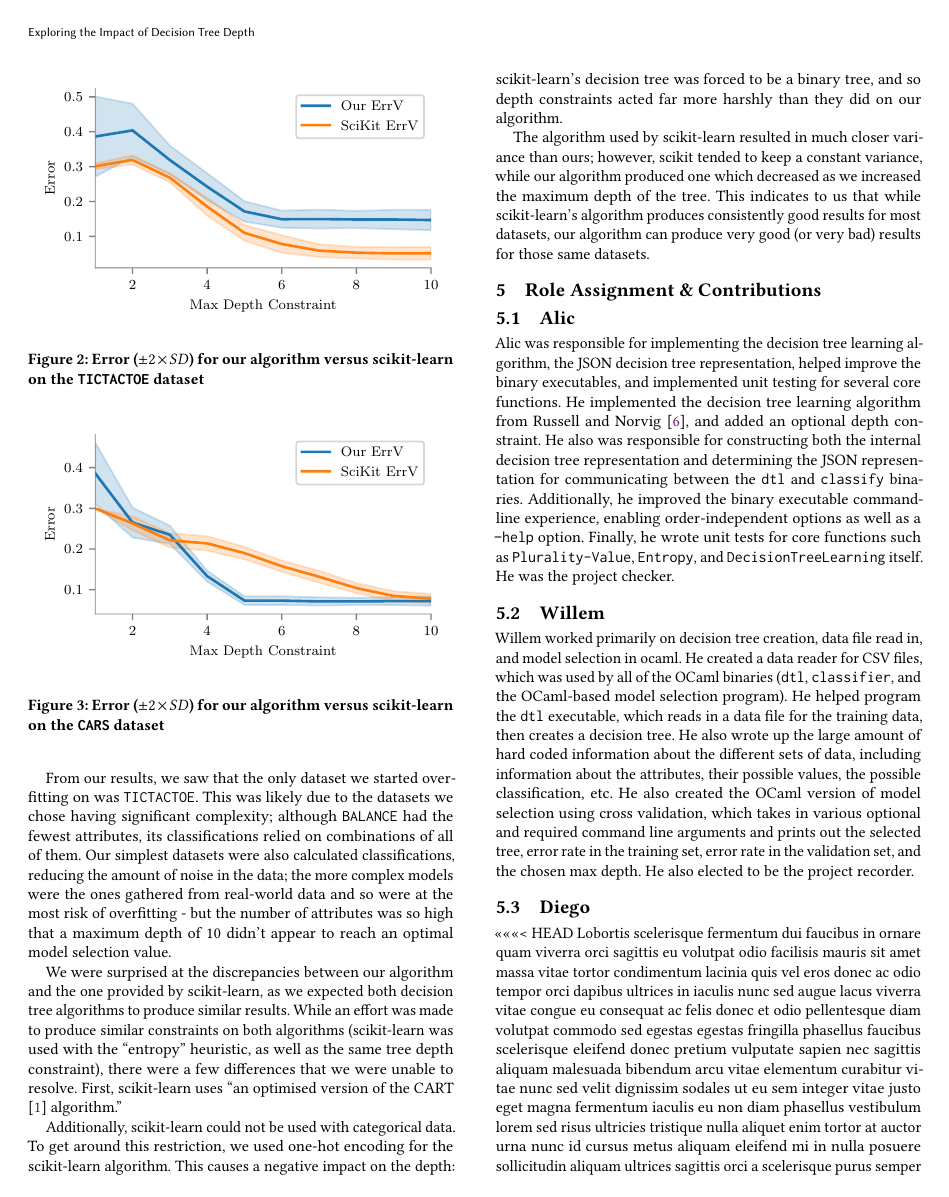
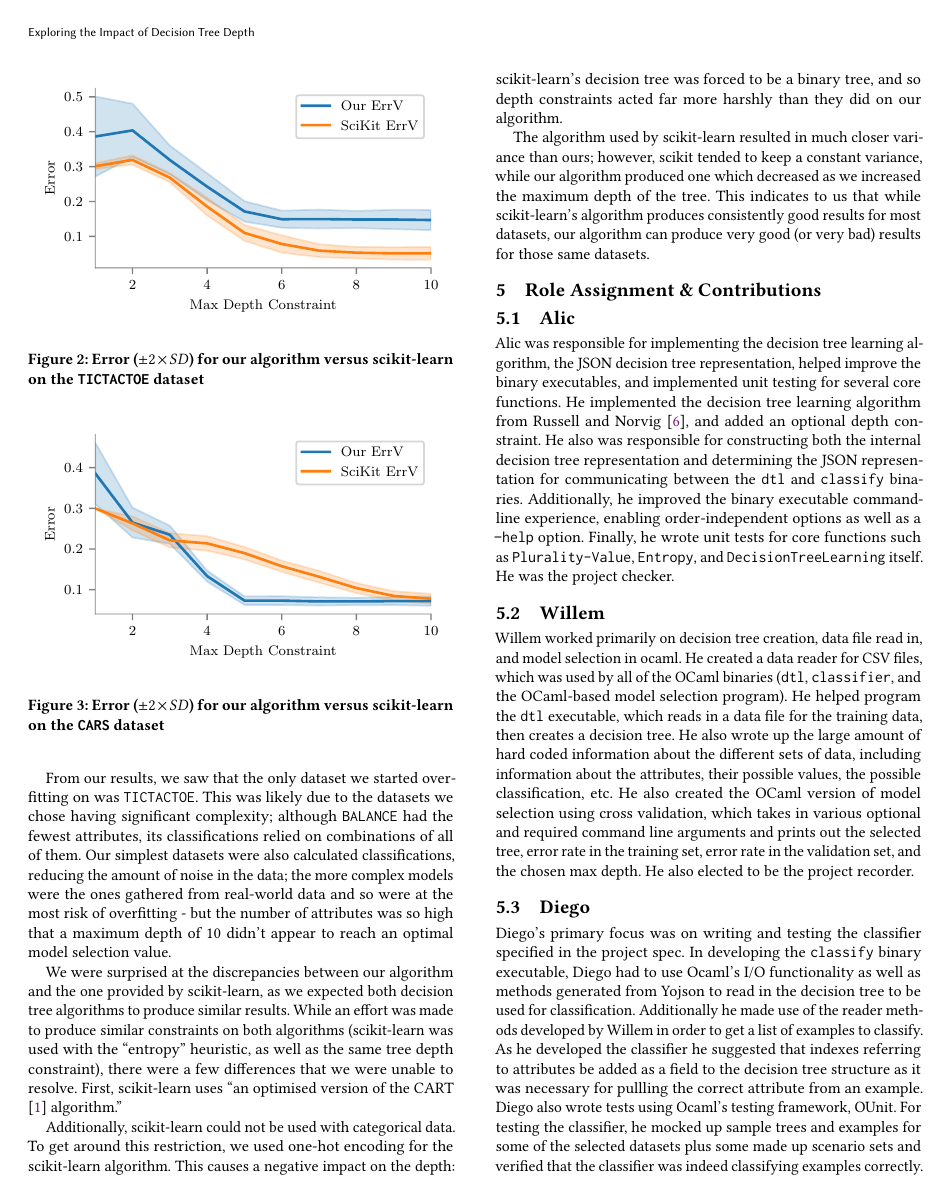
Before and after one commit to aszecsei/ai-final-project, a LaTeX paper (technical-report/tech-report.tex): page 3 of 5. Compiled offline with pdfLaTeX.

Commit message:
Update PDF

```diff
--- a/technical-report/tech-report.tex
+++ b/technical-report/tech-report.tex
@@ -183,7 +183,4 @@ Willem worked primarily on decision tree creation, data file read in, and model
 
 \subsection{Diego}
 
-<<<<<<< HEAD
-Lobortis scelerisque fermentum dui faucibus in ornare quam viverra orci sagittis eu volutpat odio facilisis mauris sit amet massa vitae tortor condimentum lacinia quis vel eros donec ac odio tempor orci dapibus ultrices in iaculis nunc sed augue lacus viverra vitae congue eu consequat ac felis donec et odio pellentesque diam volutpat commodo sed egestas egestas fringilla phasellus faucibus scelerisque eleifend donec pretium vulputate sapien nec sagittis aliquam malesuada bibendum arcu vitae elementum curabitur vitae nunc sed velit dignissim sodales ut eu sem integer vitae justo eget magna fermentum iaculis eu non diam phasellus vestibulum lorem sed risus ultricies tristique nulla aliquet enim tortor at auctor urna nunc id cursus metus aliquam eleifend mi in nulla posuere sollicitudin aliquam ultrices sagittis orci a scelerisque purus semper eget duis at tellus at urna condimentum mattis pellentesque id nibh tortor id aliquet.
-=======
 Diego's primary focus was on writing and testing the classifier specified in the project spec. In developing the \texttt{classify} binary executable, Diego had to use Ocaml's I/O functionality as well as methods generated from Yojson to read in the decision tree to be used for classification. Additionally he made use of the reader methods developed by Willem in order to get a list of examples to classify. As he developed the classifier he suggested that indexes referring to attributes be added as a field to the decision tree structure as it was necessary for pullling the correct attribute from an example. Diego also wrote tests using Ocaml's testing framework, OUnit. For testing the classifier, he mocked up sample trees and examples for some of the selected datasets plus some made up scenario sets and verified that the classifier was indeed classifying examples correctly. Lastly, as the designated coordinator he setup daily meetings in the engineering building, and checked to make sure everyone knew their tasks and everyone else's.
```
Also changed, not shown: technical-report/tech-report.pdf, technical-report/tech-report.tex (1 more changed lines).
